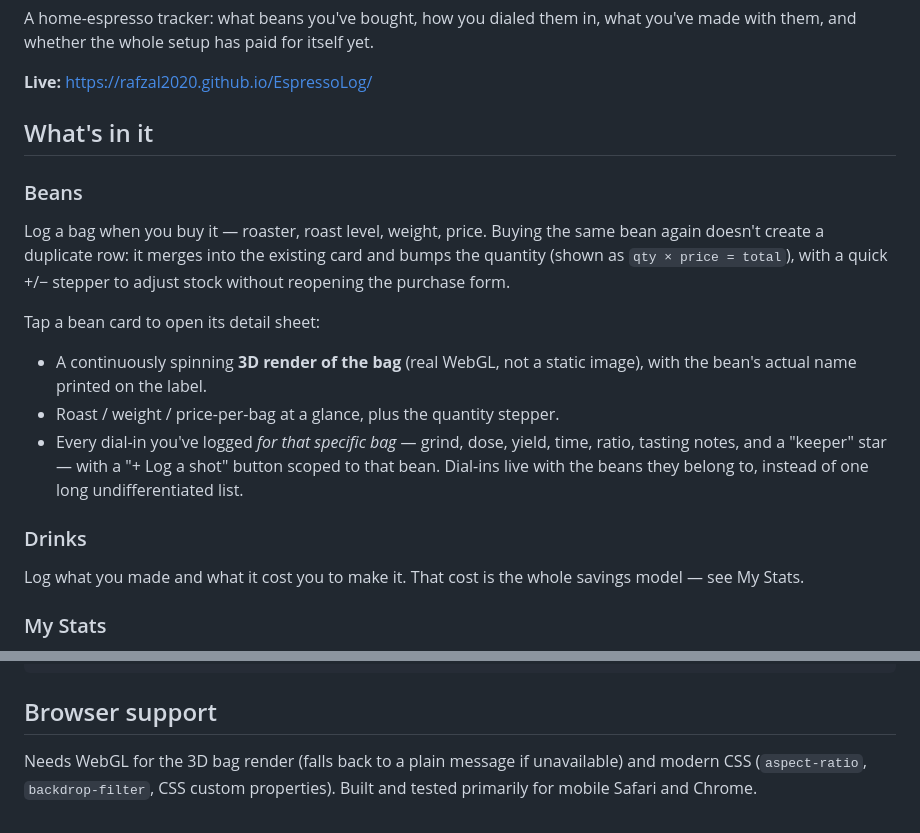
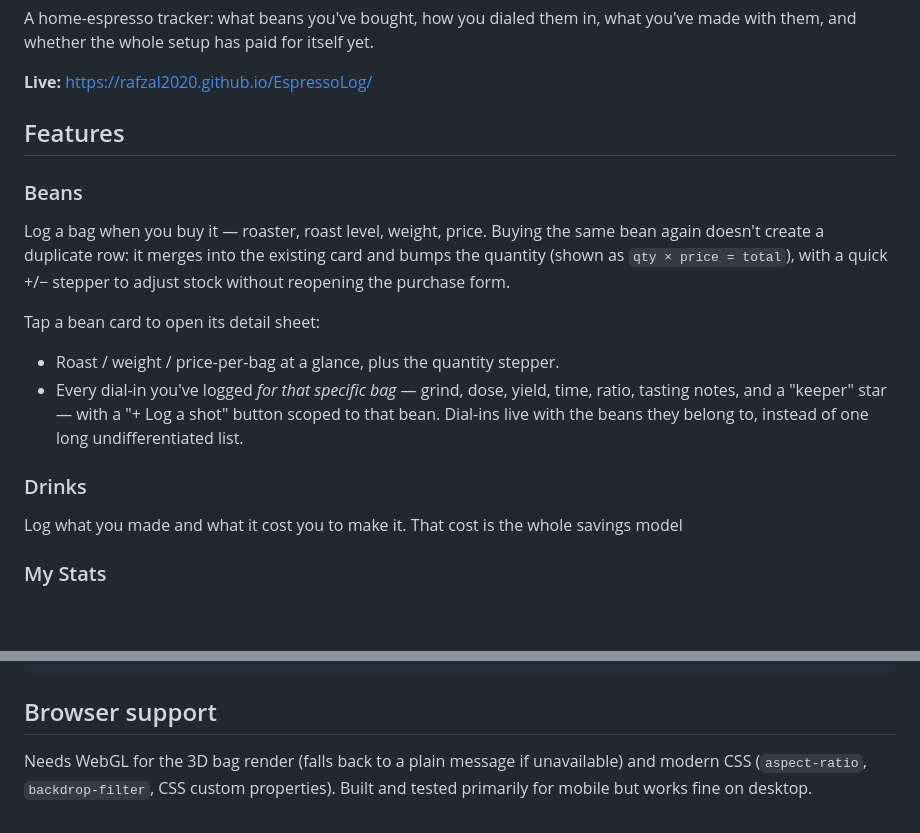
Before and after one commit to rafzal2020/expresso, a Markdown page: README.md, 2 parts joined by grey strips. Drawn GitHub-style; blank space fills up the shorter version.

Commit message:
Revise README for features and browser compatibility
Updated README to include 'Features' section and clarified browser support.

```diff
--- a/README.md
+++ b/README.md
@@ -6,18 +6,17 @@ A home-espresso tracker: what beans you've bought, how you dialed them in, what
 
 **Live:** https://rafzal2020.github.io/EspressoLog/
 
-## What's in it
+## Features
 
 ### Beans
 Log a bag when you buy it — roaster, roast level, weight, price. Buying the same bean again doesn't create a duplicate row: it merges into the existing card and bumps the quantity (shown as `qty × price = total`), with a quick +/− stepper to adjust stock without reopening the purchase form.
 
 Tap a bean card to open its detail sheet:
-- A continuously spinning **3D render of the bag** (real WebGL, not a static image), with the bean's actual name printed on the label.
 - Roast / weight / price-per-bag at a glance, plus the quantity stepper.
 - Every dial-in you've logged *for that specific bag* — grind, dose, yield, time, ratio, tasting notes, and a "keeper" star — with a "+ Log a shot" button scoped to that bean. Dial-ins live with the beans they belong to, instead of one long undifferentiated list.
 
 ### Drinks
-Log what you made and what it cost you to make it. That cost is the whole savings model — see My Stats.
+Log what you made and what it cost you to make it. That cost is the whole savings model
 
 ### My Stats
 - Your machine: photo, price paid, purchase date, last water-filter change, and general setup notes (grinder settings, machine quirks — the stuff that isn't tied to any one bag of beans).
@@ -57,4 +56,4 @@ js/
 
 ## Browser support
 
-Needs WebGL for the 3D bag render (falls back to a plain message if unavailable) and modern CSS (`aspect-ratio`, `backdrop-filter`, CSS custom properties). Built and tested primarily for mobile Safari and Chrome.
+Needs WebGL for the 3D bag render (falls back to a plain message if unavailable) and modern CSS (`aspect-ratio`, `backdrop-filter`, CSS custom properties). Built and tested primarily for mobile but works fine on desktop.
```
Also changed, not shown: other parts of README.md (+1 -1 lines).
